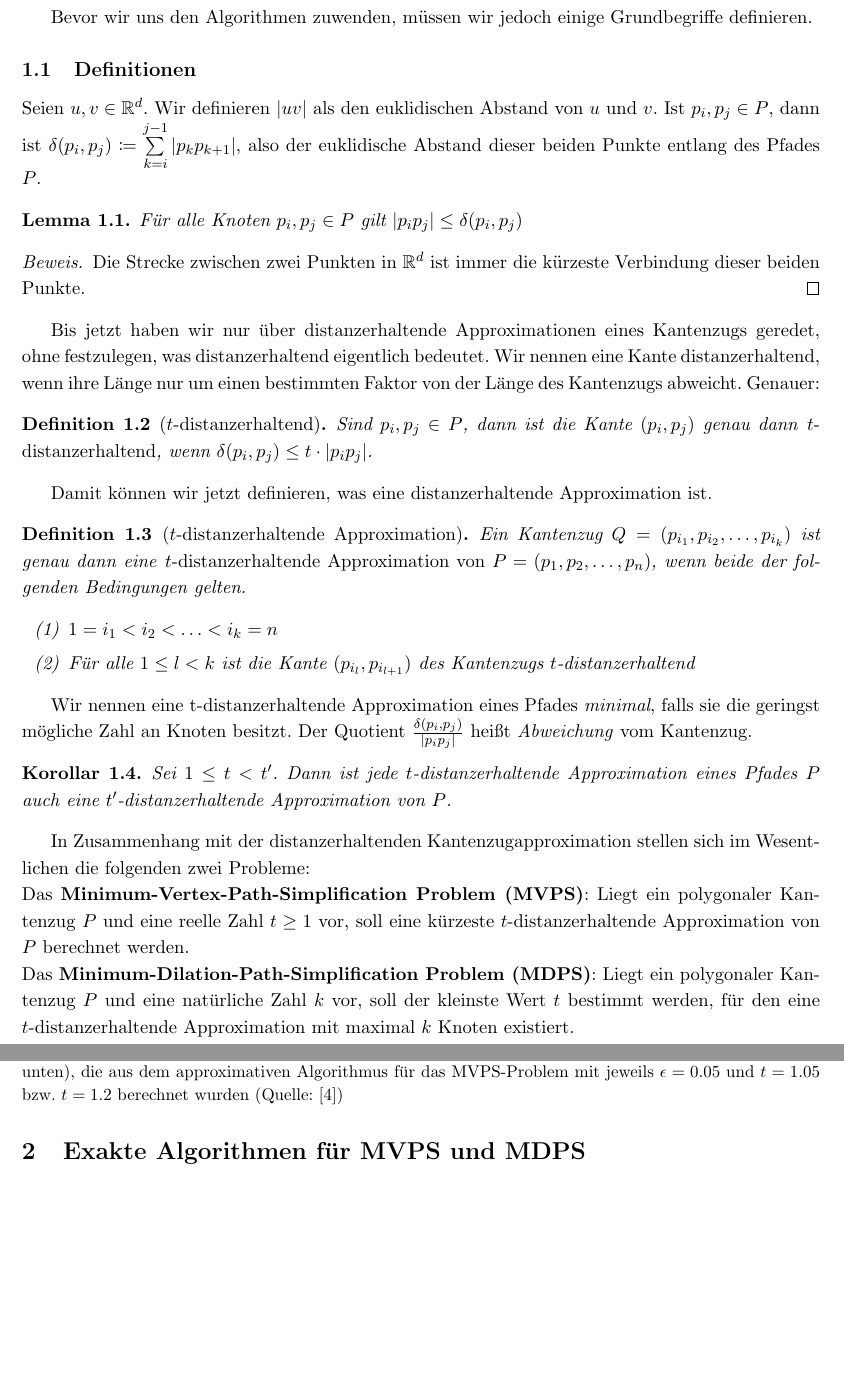
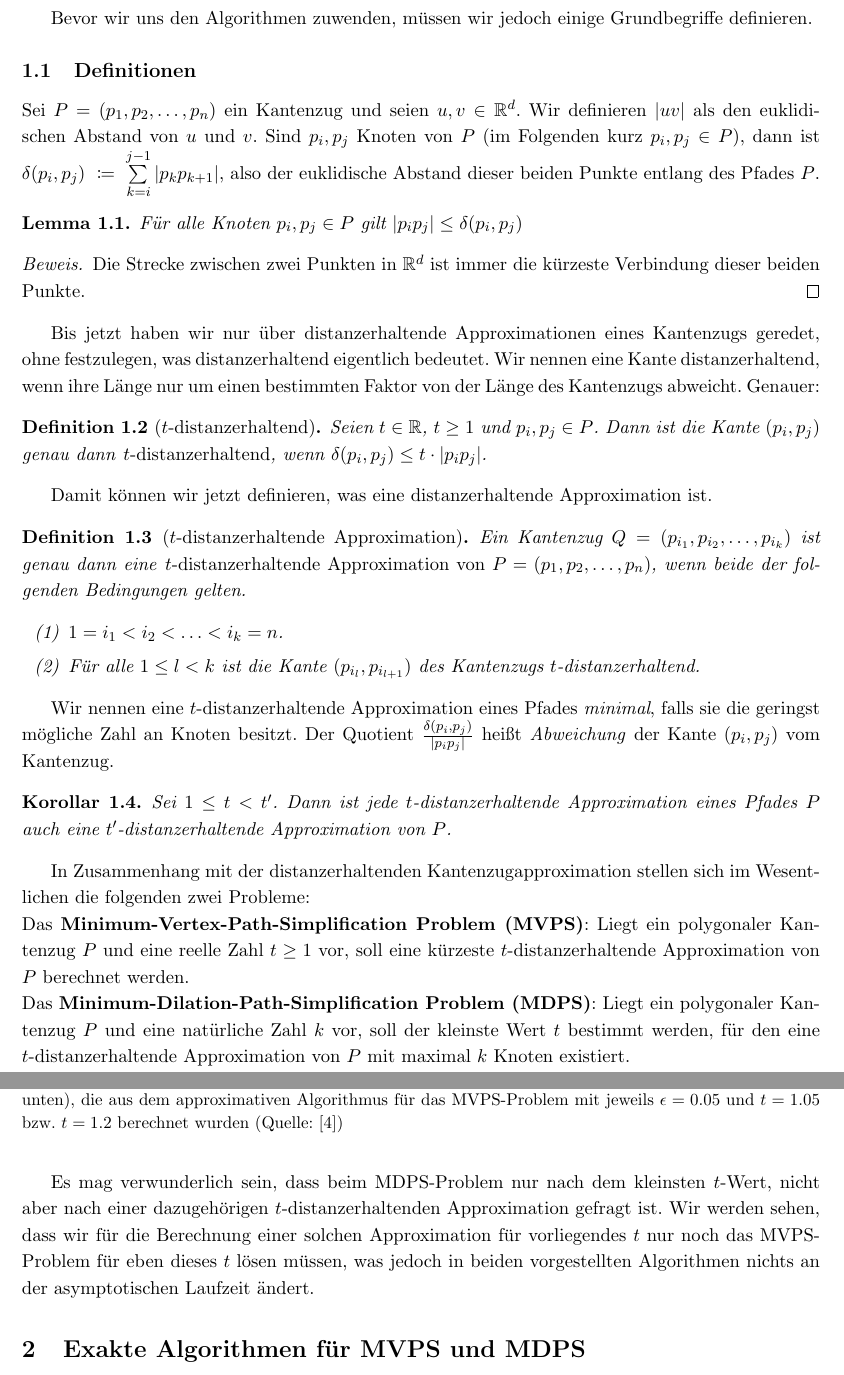
Before and after one commit to NKlug/paper-dpapp, a LaTeX paper (latex/paper/main.tex, which reads latex/paper/introduction.tex): two parts of pages 2 and 3 of 16 before the commit and two parts of pages 2 and 3 of 17 after it, joined at a grey line, cut so that both start at the same text, the shorter picture padded with empty space. Compiled offline with pdfLaTeX.

Commit message:
Correct mistakes in introduction

```diff
--- a/latex/paper/introduction.tex
+++ b/latex/paper/introduction.tex
@@ -22,10 +22,10 @@
 
    \subsection{Definitionen}
    \label{subsec:def}
-
-    Seien $u, v \in \R^d$. Wir definieren $|uv|$ als den euklidischen Abstand von $u$ und $v$.
-    Ist $p_i, p_j \in P$, dann ist $\delta(p_i, p_j) \coloneqq \sum\limits_{k=i}^{j-1}{|p_k
-    p_{k+1}|}$, also der euklidische Abstand dieser beiden Punkte entlang des Pfades $P$.
+	Sei $P = (p_1, p_2, \mathellipsis, p_n)$ ein Kantenzug und seien $u, v \in \R^d$.
+	Wir definieren $|uv|$ als den euklidischen Abstand von $u$ und $v$.
+    Sind $p_i, p_j$ Knoten von $P$ (im Folgenden kurz $p_i, p_j \in P$), dann ist $\delta(p_i, p_j)~\coloneqq~\sum\limits_{k=i}^{j-1}{|p_k
+    p_{k+1}|}$, also der euklidische Abstand dieser beiden Punkte entlang des Pfades~$P$.
 	\begin{lemma}
 		\label{lem:triangle}
 		Für alle Knoten $p_i, p_j \in P$ gilt $|p_ip_j| \leq \delta(p_i, p_j)$
@@ -37,7 +37,7 @@
 	Wir nennen eine Kante distanzerhaltend, wenn ihre Länge nur um einen bestimmten Faktor von der Länge des Kantenzugs abweicht. Genauer:
 	\begin{definition}[$t$-distanzerhaltend]
 		\label{def:t-dist}
-		Sind $p_i, p_j \in P$, dann ist die Kante $(p_i, p_j)$ genau dann \emph{$t$-distanzerhaltend}, wenn $\delta(p_i, p_j) \leq t \cdot |p_ip_j|$.
+		Seien $t \in \R$, $t \geq 1$ und $p_i, p_j \in P$. Dann ist die Kante $(p_i, p_j)$ genau dann \emph{$t$-distanzerhaltend}, wenn $\delta(p_i, p_j) \leq t \cdot |p_ip_j|$.
 	\end{definition}
 
 	Damit können wir jetzt definieren, was eine distanzerhaltende Approximation ist.
@@ -46,13 +46,13 @@
 		\label{def:t-distapp}
 		Ein Kantenzug $Q = (p_{i_1}, p_{i_2}, \mathellipsis, p_{i_k})$ ist genau dann eine \emph{$t$-distanzerhaltende Approximation von $P = (p_1, p_2, \mathellipsis, p_n)$}, wenn beide der folgenden Bedingungen gelten.
 		\begin{enumerate}
-			\item $\displaystyle 1 = i_1 < i_2 < \mathellipsis < i_k = n$
-			\item $\displaystyle \text{Für alle } 1 \leq l < k \text{ ist die Kante } (p_{i_l}, p_{i_{l+1}})$ des Kantenzugs $t$-distanzerhaltend
+			\item $\displaystyle 1 = i_1 < i_2 < \mathellipsis < i_k = n$.
+			\item $\displaystyle \text{Für alle } 1 \leq l < k \text{ ist die Kante } (p_{i_l}, p_{i_{l+1}})$ des Kantenzugs $t$-distanzerhaltend.
 		\end{enumerate}
 	\end{definition}
 
-	Wir nennen eine t-distanzerhaltende Approximation eines Pfades \emph{minimal}, falls sie die geringst mögliche Zahl an Knoten besitzt.
-	Der Quotient $\frac{\delta(p_i, p_j)}{|p_ip_j|}$ heißt \emph{Abweichung} vom Kantenzug.
+	Wir nennen eine $t$-distanzerhaltende Approximation eines Pfades \emph{minimal}, falls sie die geringst mögliche Zahl an Knoten besitzt.
+	Der Quotient $\frac{\delta(p_i, p_j)}{|p_ip_j|}$ heißt \emph{Abweichung} der Kante $(p_i, p_j)$ vom Kantenzug.
 	\begin{corollary}
 		\label{cor:approximations}
 		Sei $1 \leq t < t'$. Dann ist jede $t$-distanzerhaltende Approximation eines Pfades $P$ auch eine $t'$-distanzerhaltende Approximation von $P$.
@@ -62,7 +62,10 @@
 
 	\noindent Das \textbf{Minimum-Vertex-Path-Simplification Problem (MVPS)}: Liegt ein polygonaler Kantenzug $P$ und eine reelle Zahl $t \geq 1$ vor, soll eine kürzeste $t$-distanzerhaltende Approximation von $P$ berechnet werden.
 
-	\noindent Das \textbf{Minimum-Dilation-Path-Simplification Problem (MDPS)}: Liegt ein polygonaler Kantenzug $P$ und eine natürliche Zahl $k$ vor, soll der kleinste Wert $t$ bestimmt werden, für den eine $t$-distanzerhaltende Approximation mit maximal $k$ Knoten existiert.
+	\noindent Das \textbf{Minimum-Dilation-Path-Simplification Problem (MDPS)}: Liegt ein polygonaler Kantenzug $P$ und eine natürliche Zahl $k$ vor, soll der kleinste Wert $t$ bestimmt werden, für den eine $t$-distanzerhaltende Approximation von $P$ mit maximal $k$ Knoten existiert.
+
+	Es mag verwunderlich sein, dass beim MDPS-Problem nur nach dem kleinsten $t$-Wert, nicht aber nach einer dazugehörigen $t$-distanzerhaltenden Approximation gefragt ist.
+	Wir werden sehen, dass wir für die Berechnung einer solchen Approximation für vorliegendes $t$ nur noch das MVPS-Problem für eben dieses $t$ lösen müssen, was jedoch in beiden vorgestellten Algorithmen nichts an der asymptotischen Laufzeit ändert.
 
     \begin{figure}
     	\centering
```
Also changed, not shown: latex/paper/main.tex (+1 -1 lines), latex/paper/introduction.tex (16 more changed lines).
